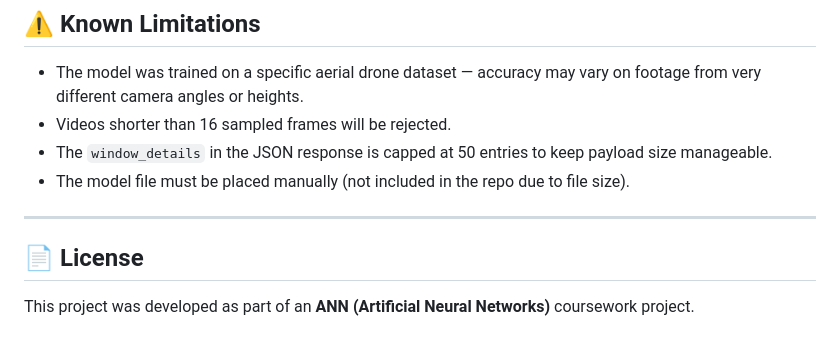
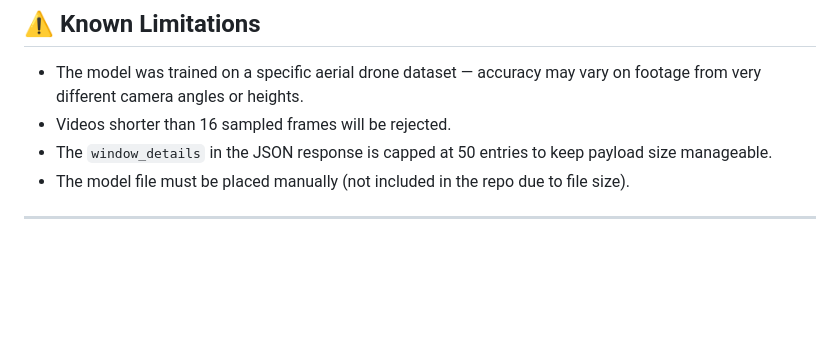
Before and after one commit to Shaheer-khann/Crowd-Behavior-System, a Markdown page: README.md, the part around the change. Rendered like a GitHub page; blank space fills up the shorter version.

Commit message:
Delete license section from README
Removed license section from README.md

```diff
--- a/README.md
+++ b/README.md
@@ -259,7 +259,3 @@ FLASK_ENV=production python app.py
 - The model file must be placed manually (not included in the repo due to file size).
 
 ---
-
-## 📄 License
-
-This project was developed as part of an **ANN (Artificial Neural Networks)** coursework project.
```
